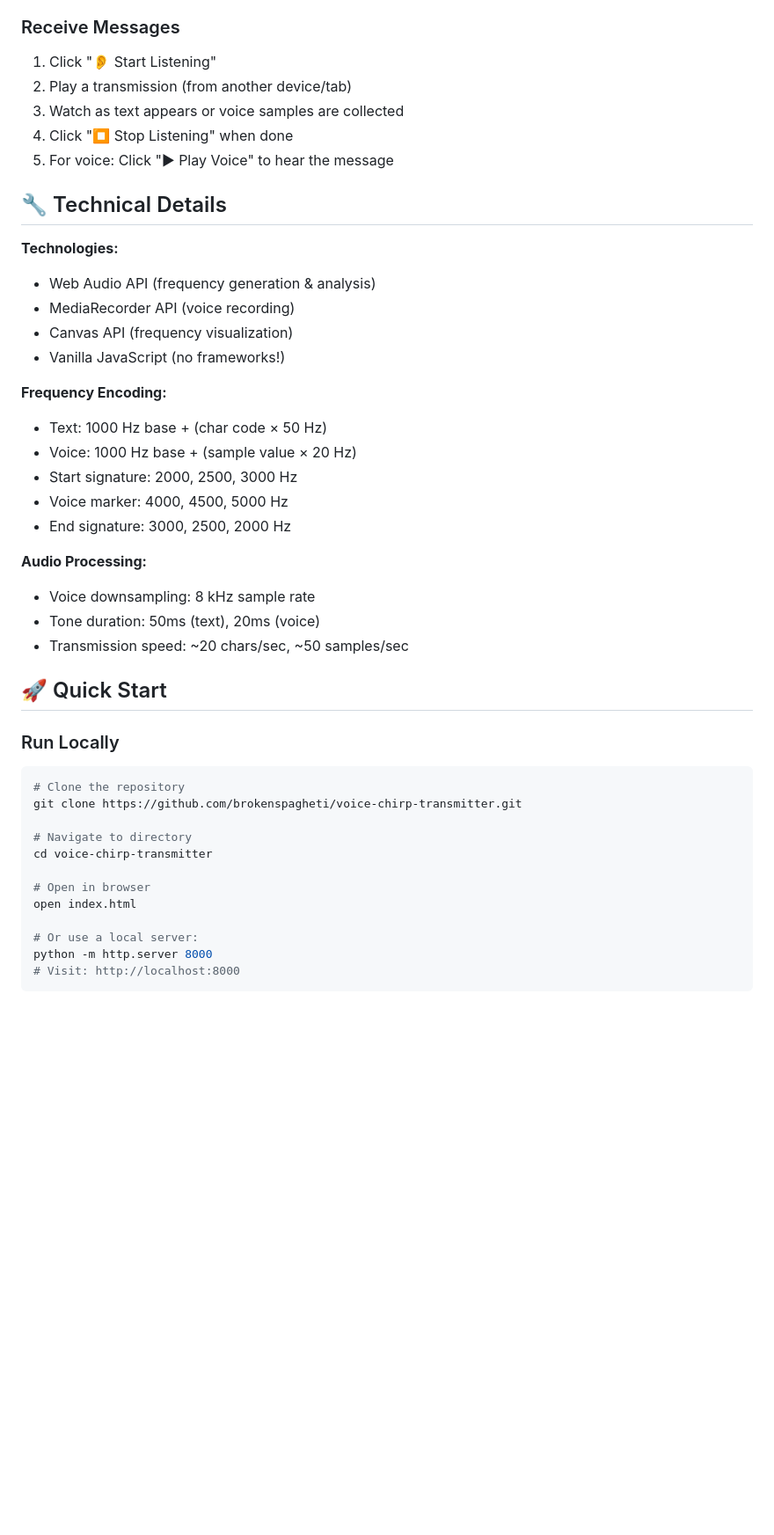
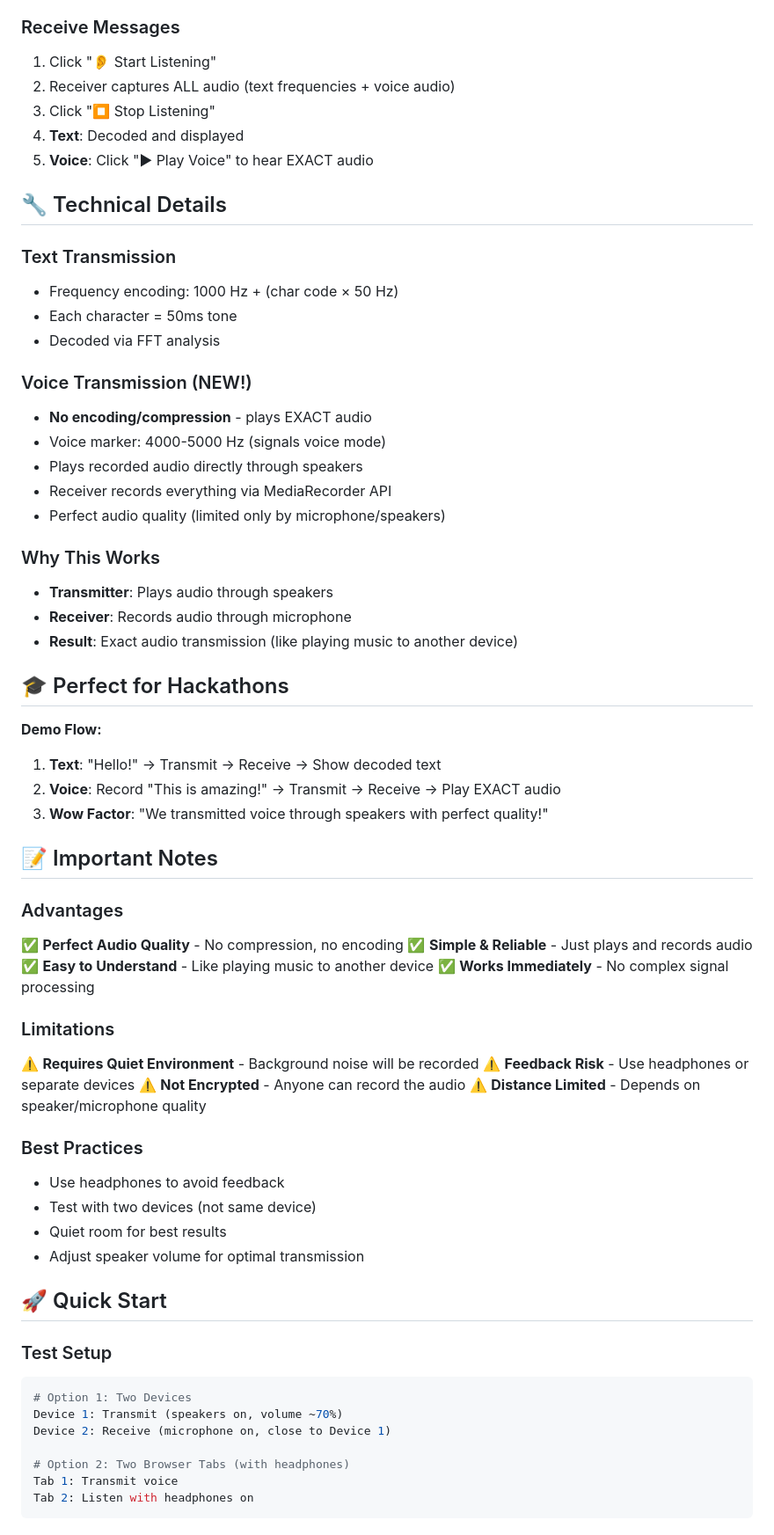
Before and after one commit to brokenspagheti/voice-chirp-transmitter, a Markdown page: README.md, the part around one of its changes. Shown at 88% size. Rendered like a GitHub page; blank space fills up the shorter version.

Commit message:
Update README to explain exact audio playback

````diff
--- a/README.md
+++ b/README.md
@@ -64,46 +50,67 @@ Transmit both text and voice through sound waves in a single unified interface!
 
 ### Receive Messages
 1. Click "👂 Start Listening"
-2. Play a transmission (from another device/tab)
-3. Watch as text appears or voice samples are collected
-4. Click "⏹ Stop Listening" when done
-5. For voice: Click "▶ Play Voice" to hear the message
+2. Receiver captures ALL audio (text frequencies + voice audio)
+3. Click "⏹ Stop Listening"
+4. **Text**: Decoded and displayed
+5. **Voice**: Click "▶ Play Voice" to hear EXACT audio
 
 ## 🔧 Technical Details
 
-**Technologies:**
-- Web Audio API (frequency generation & analysis)
-- MediaRecorder API (voice recording)
-- Canvas API (frequency visualization)
-- Vanilla JavaScript (no frameworks!)
+### Text Transmission
+- Frequency encoding: 1000 Hz + (char code × 50 Hz)
+- Each character = 50ms tone
+- Decoded via FFT analysis
 
-**Frequency Encoding:**
-- Text: 1000 Hz base + (char code × 50 Hz)
-- Voice: 1000 Hz base + (sample value × 20 Hz)
-- Start signature: 2000, 2500, 3000 Hz
-- Voice marker: 4000, 4500, 5000 Hz
-- End signature: 3000, 2500, 2000 Hz
+### Voice Transmission (NEW!)
+- **No encoding/compression** - plays EXACT audio
+- Voice marker: 4000-5000 Hz (signals voice mode)
+- Plays recorded audio directly through speakers
+- Receiver records everything via MediaRecorder API
+- Perfect audio quality (limited only by microphone/speakers)
 
-**Audio Processing:**
-- Voice downsampling: 8 kHz sample rate
-- Tone duration: 50ms (text), 20ms (voice)
-- Transmission speed: ~20 chars/sec, ~50 samples/sec
+### Why This Works
+- **Transmitter**: Plays audio through speakers
+- **Receiver**: Records audio through microphone
+- **Result**: Exact audio transmission (like playing music to another device)
+
+## 🎓 Perfect for Hackathons
+
+**Demo Flow:**
+1. **Text**: "Hello!" → Transmit → Receive → Show decoded text
+2. **Voice**: Record "This is amazing!" → Transmit → Receive → Play EXACT audio
+3. **Wow Factor**: "We transmitted voice through speakers with perfect quality!"
+
+## 📝 Important Notes
+
+### Advantages
+✅ **Perfect Audio Quality** - No compression, no encoding
+✅ **Simple & Reliable** - Just plays and records audio
+✅ **Easy to Understand** - Like playing music to another device
+✅ **Works Immediately** - No complex signal processing
+
+### Limitations
+⚠️ **Requires Quiet Environment** - Background noise will be recorded
+⚠️ **Feedback Risk** - Use headphones or separate devices
+⚠️ **Not Encrypted** - Anyone can record the audio
+⚠️ **Distance Limited** - Depends on speaker/microphone quality
+
+### Best Practices
+- Use headphones to avoid feedback
+- Test with two devices (not same device)
+- Quiet room for best results
+- Adjust speaker volume for optimal transmission
 
 ## 🚀 Quick Start
 
-### Run Locally
+### Test Setup
 ```bash
-# Clone the repository
-git clone https://github.com/brokenspagheti/voice-chirp-transmitter.git
+# Option 1: Two Devices
+Device 1: Transmit (speakers on, volume ~70%)
+Device 2: Receive (microphone on, close to Device 1)
 
-# Navigate to directory
-cd voice-chirp-transmitter
-
-# Open in browser
-open index.html
-
-# Or use a local server:
-python -m http.server 8000
-# Visit: http://localhost:8000
+# Option 2: Two Browser Tabs (with headphones)
+Tab 1: Transmit voice
+Tab 2: Listen with headphones on
 ```
 
````
Also changed, not shown: other parts of README.md (+113 -112 lines).
